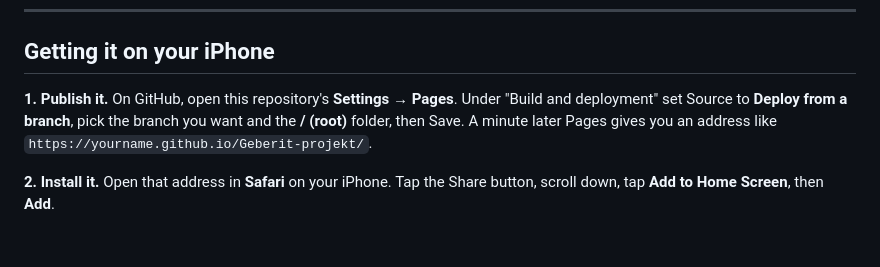
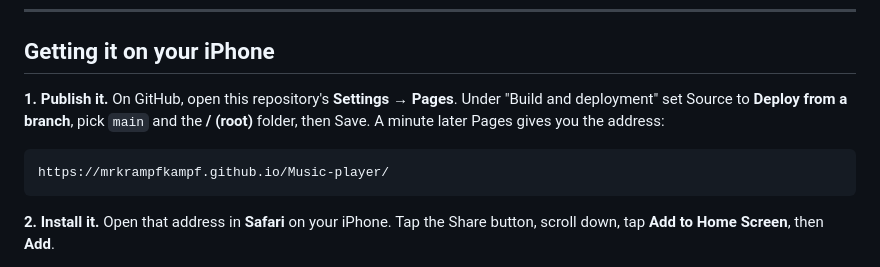
Before and after one commit to MrkrampfKampf/Music-player, a Markdown page: README.md, the part around the change. Drawn GitHub-style; blank space fills up the shorter version.

Commit message:
Point the setup instructions at this repository
The Pages address in the README still named the repository this project
was first developed in.

Co-Authored-By: Claude Opus 5 <noreply@anthropic.com>
Claude-Session: https://claude.ai/code/session_0166qRj9bm1VT5i5R2NfVgan

````diff
--- a/README.md
+++ b/README.md
@@ -12,9 +12,12 @@ account involved, and it never expires.
 ## Getting it on your iPhone
 
 **1. Publish it.** On GitHub, open this repository's **Settings → Pages**. Under
-"Build and deployment" set Source to **Deploy from a branch**, pick the branch
-you want and the **/ (root)** folder, then Save. A minute later Pages gives you
-an address like `https://yourname.github.io/Geberit-projekt/`.
+"Build and deployment" set Source to **Deploy from a branch**, pick `main` and
+the **/ (root)** folder, then Save. A minute later Pages gives you the address:
+
+```
+https://mrkrampfkampf.github.io/Music-player/
+```
 
 **2. Install it.** Open that address in **Safari** on your iPhone. Tap the
 Share button, scroll down, tap **Add to Home Screen**, then **Add**.
````
